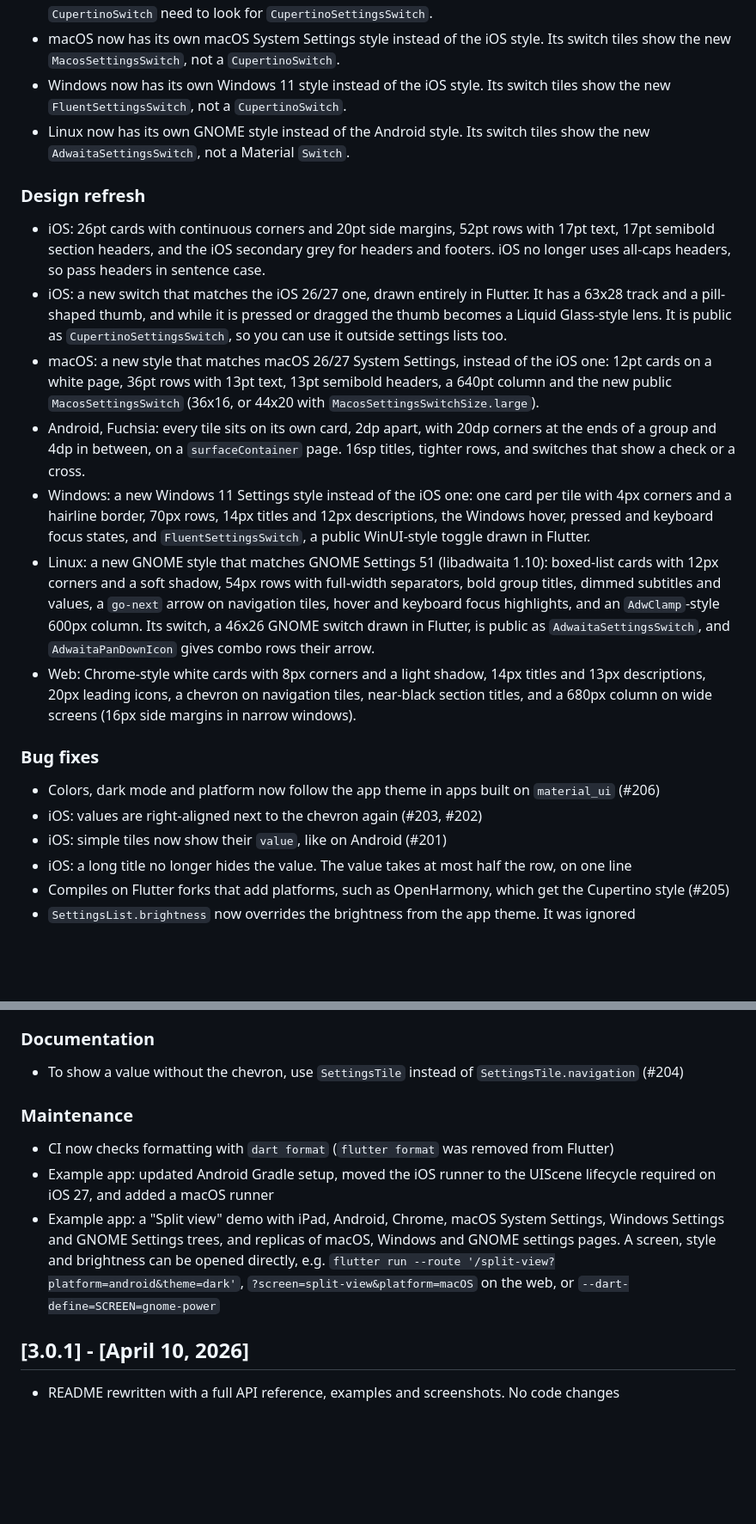
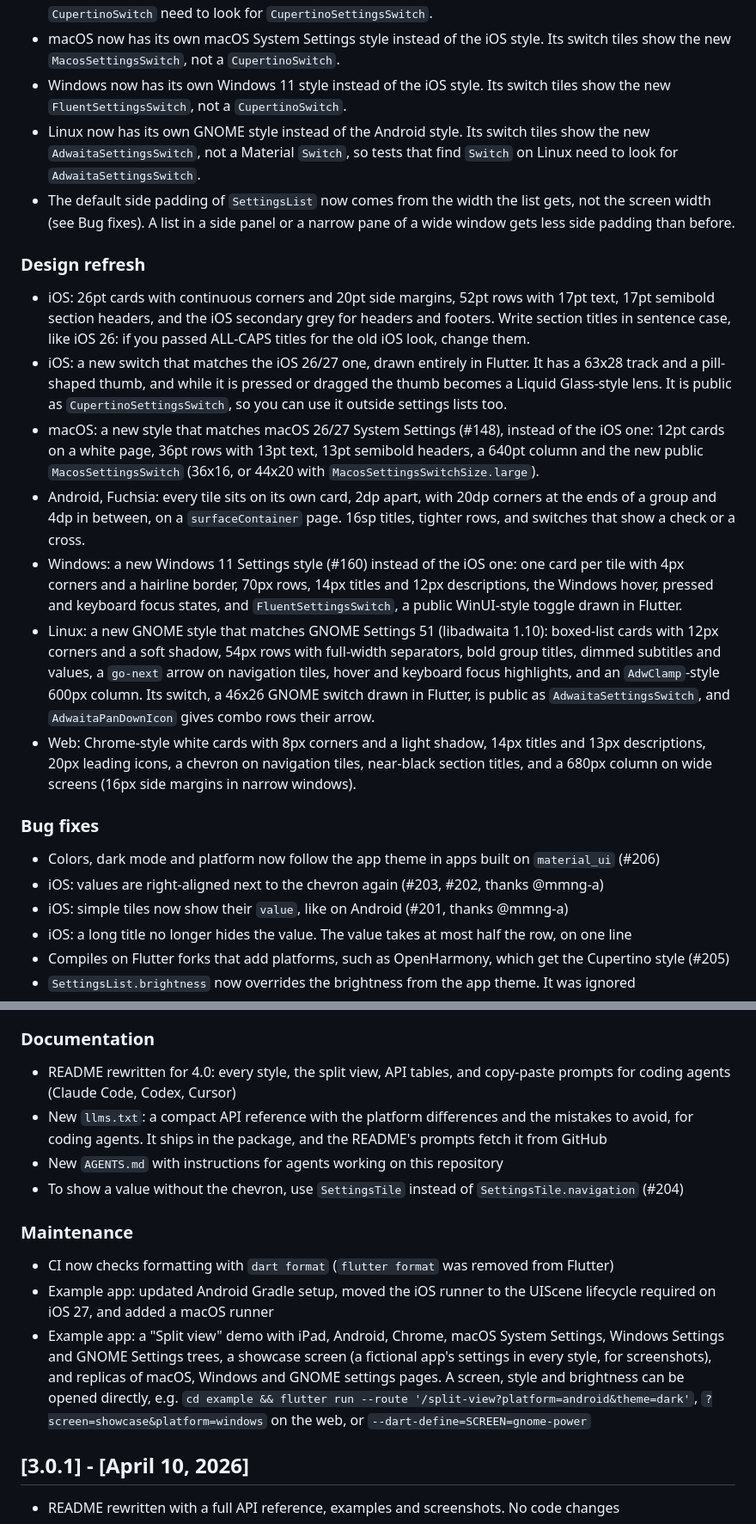
Before and after one commit to yako-dev/flutter-settings-ui, a Markdown page: CHANGELOG.md, 2 parts joined by grey strips. Shown at 86% size. Rendered like a GitHub page; blank space fills up the shorter version.

Commit message:
docs(changelog): fix the iOS header claim, credit contributors, list the docs
- 3.x never upper-cased iOS headers; apps passed ALL-CAPS titles.
- Breaking changes: Linux tests must find AdwaitaSettingsSwitch, and the
  default side padding follows the list's width.
- Credit #207 and #201/#202, link the old macOS, Windows and iPad
  requests.
- Documentation: the README rewrite, llms.txt and AGENTS.md. Example app:
  the showcase screen, and `cd example` before --route.
- The date stays Unreleased until the day of publishing.

Co-Authored-By: Claude Opus 5.5 <noreply@anthropic.com>

```diff
--- a/CHANGELOG.md
+++ b/CHANGELOG.md
@@ -8,21 +8,22 @@
 * iOS switch tiles now show the new `CupertinoSettingsSwitch` instead of `CupertinoSwitch`. Tests that find `CupertinoSwitch` need to look for `CupertinoSettingsSwitch`.
 * macOS now has its own macOS System Settings style instead of the iOS style. Its switch tiles show the new `MacosSettingsSwitch`, not a `CupertinoSwitch`.
 * Windows now has its own Windows 11 style instead of the iOS style. Its switch tiles show the new `FluentSettingsSwitch`, not a `CupertinoSwitch`.
-* Linux now has its own GNOME style instead of the Android style. Its switch tiles show the new `AdwaitaSettingsSwitch`, not a Material `Switch`.
+* Linux now has its own GNOME style instead of the Android style. Its switch tiles show the new `AdwaitaSettingsSwitch`, not a Material `Switch`, so tests that find `Switch` on Linux need to look for `AdwaitaSettingsSwitch`.
+* The default side padding of `SettingsList` now comes from the width the list gets, not the screen width (see Bug fixes). A list in a side panel or a narrow pane of a wide window gets less side padding than before.
 
 ### Design refresh
-* iOS: 26pt cards with continuous corners and 20pt side margins, 52pt rows with 17pt text, 17pt semibold section headers, and the iOS secondary grey for headers and footers. iOS no longer uses all-caps headers, so pass headers in sentence case.
+* iOS: 26pt cards with continuous corners and 20pt side margins, 52pt rows with 17pt text, 17pt semibold section headers, and the iOS secondary grey for headers and footers. Write section titles in sentence case, like iOS 26: if you passed ALL-CAPS titles for the old iOS look, change them.
 * iOS: a new switch that matches the iOS 26/27 one, drawn entirely in Flutter. It has a 63x28 track and a pill-shaped thumb, and while it is pressed or dragged the thumb becomes a Liquid Glass-style lens. It is public as `CupertinoSettingsSwitch`, so you can use it outside settings lists too.
-* macOS: a new style that matches macOS 26/27 System Settings, instead of the iOS one: 12pt cards on a white page, 36pt rows with 13pt text, 13pt semibold headers, a 640pt column and the new public `MacosSettingsSwitch` (36x16, or 44x20 with `MacosSettingsSwitchSize.large`).
+* macOS: a new style that matches macOS 26/27 System Settings (#148), instead of the iOS one: 12pt cards on a white page, 36pt rows with 13pt text, 13pt semibold headers, a 640pt column and the new public `MacosSettingsSwitch` (36x16, or 44x20 with `MacosSettingsSwitchSize.large`).
 * Android, Fuchsia: every tile sits on its own card, 2dp apart, with 20dp corners at the ends of a group and 4dp in between, on a `surfaceContainer` page. 16sp titles, tighter rows, and switches that show a check or a cross.
-* Windows: a new Windows 11 Settings style instead of the iOS one: one card per tile with 4px corners and a hairline border, 70px rows, 14px titles and 12px descriptions, the Windows hover, pressed and keyboard focus states, and `FluentSettingsSwitch`, a public WinUI-style toggle drawn in Flutter.
+* Windows: a new Windows 11 Settings style (#160) instead of the iOS one: one card per tile with 4px corners and a hairline border, 70px rows, 14px titles and 12px descriptions, the Windows hover, pressed and keyboard focus states, and `FluentSettingsSwitch`, a public WinUI-style toggle drawn in Flutter.
 * Linux: a new GNOME style that matches GNOME Settings 51 (libadwaita 1.10): boxed-list cards with 12px corners and a soft shadow, 54px rows with full-width separators, bold group titles, dimmed subtitles and values, a `go-next` arrow on navigation tiles, hover and keyboard focus highlights, and an `AdwClamp`-style 600px column. Its switch, a 46x26 GNOME switch drawn in Flutter, is public as `AdwaitaSettingsSwitch`, and `AdwaitaPanDownIcon` gives combo rows their arrow.
 * Web: Chrome-style white cards with 8px corners and a light shadow, 14px titles and 13px descriptions, 20px leading icons, a chevron on navigation tiles, near-black section titles, and a 680px column on wide screens (16px side margins in narrow windows).
 
 ### Bug fixes
 * Colors, dark mode and platform now follow the app theme in apps built on `material_ui` (#206)
-* iOS: values are right-aligned next to the chevron again (#203, #202)
-* iOS: simple tiles now show their `value`, like on Android (#201)
+* iOS: values are right-aligned next to the chevron again (#203, #202, thanks @mmng-a)
+* iOS: simple tiles now show their `value`, like on Android (#201, thanks @mmng-a)
 * iOS: a long title no longer hides the value. The value takes at most half the row, on one line
 * Compiles on Flutter forks that add platforms, such as OpenHarmony, which get the Cupertino style (#205)
 * `SettingsList.brightness` now overrides the brightness from the app theme. It was ignored
@@ -45,12 +46,15 @@
 * Debug builds print a one-time warning when `SettingsList` finds no `material_ui` or `cupertino_ui` theme above it
 
 ### Documentation
+* README rewritten for 4.0: every style, the split view, API tables, and copy-paste prompts for coding agents (Claude Code, Codex, Cursor)
+* New `llms.txt`: a compact API reference with the platform differences and the mistakes to avoid, for coding agents. It ships in the package, and the README's prompts fetch it from GitHub
+* New `AGENTS.md` with instructions for agents working on this repository
 * To show a value without the chevron, use `SettingsTile` instead of `SettingsTile.navigation` (#204)
 
 ### Maintenance
 * CI now checks formatting with `dart format` (`flutter format` was removed from Flutter)
 * Example app: updated Android Gradle setup, moved the iOS runner to the UIScene lifecycle required on iOS 27, and added a macOS runner
-* Example app: a "Split view" demo with iPad, Android, Chrome, macOS System Settings, Windows Settings and GNOME Settings trees, and replicas of macOS, Windows and GNOME settings pages. A screen, style and brightness can be opened directly, e.g. `flutter run --route '/split-view?platform=android&theme=dark'`, `?screen=split-view&platform=macOS` on the web, or `--dart-define=SCREEN=gnome-power`
+* Example app: a "Split view" demo with iPad, Android, Chrome, macOS System Settings, Windows Settings and GNOME Settings trees, a showcase screen (a fictional app's settings in every style, for screenshots), and replicas of macOS, Windows and GNOME settings pages. A screen, style and brightness can be opened directly, e.g. `cd example && flutter run --route '/split-view?platform=android&theme=dark'`, `?screen=showcase&platform=windows` on the web, or `--dart-define=SCREEN=gnome-power`
 
 ## [3.0.1] - [April 10, 2026]
 * README rewritten with a full API reference, examples and screenshots. No code changes
```
Also changed, not shown: other parts of CHANGELOG.md (+3 -3 lines).
